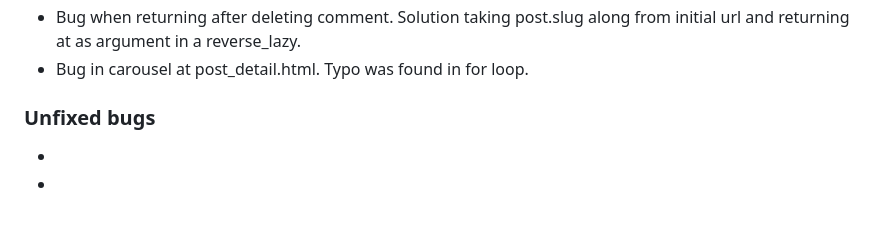
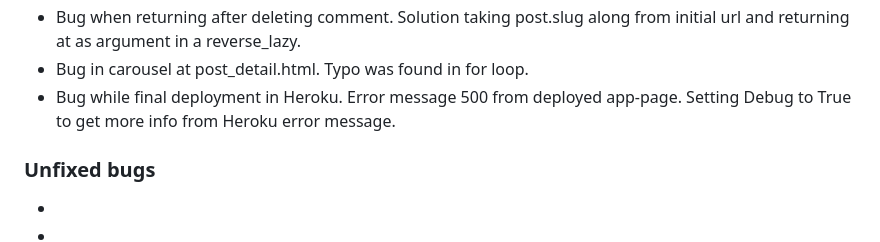
Before and after one commit to mikakallberg/Portfolio-Project-4, a Markdown page: bugs.md, the part around the change. GitHub-like rendering; blank space fills up the shorter version.

```diff
--- a/bugs.md
+++ b/bugs.md
@@ -25,6 +25,7 @@
 - Large bug. update_post.html not redirecting to post_detail.html. Solution chaning the successful_url to a function form_valid under CommentUpdateView.
 - Bug when returning after deleting comment. Solution taking post.slug along from initial url and returning at as argument in a reverse_lazy.
 - Bug in carousel at post_detail.html. Typo was found in for loop.
+- Bug while final deployment in Heroku. Error message 500 from deployed app-page. Setting Debug to True to get more info from Heroku error message.
 
 
 ### Unfixed bugs
```
Also changed, not shown: credits.md (+43 -23 lines), media/pepper.jpg (added), media/red_oinions_on_table.jpg (added), 2 other files.
